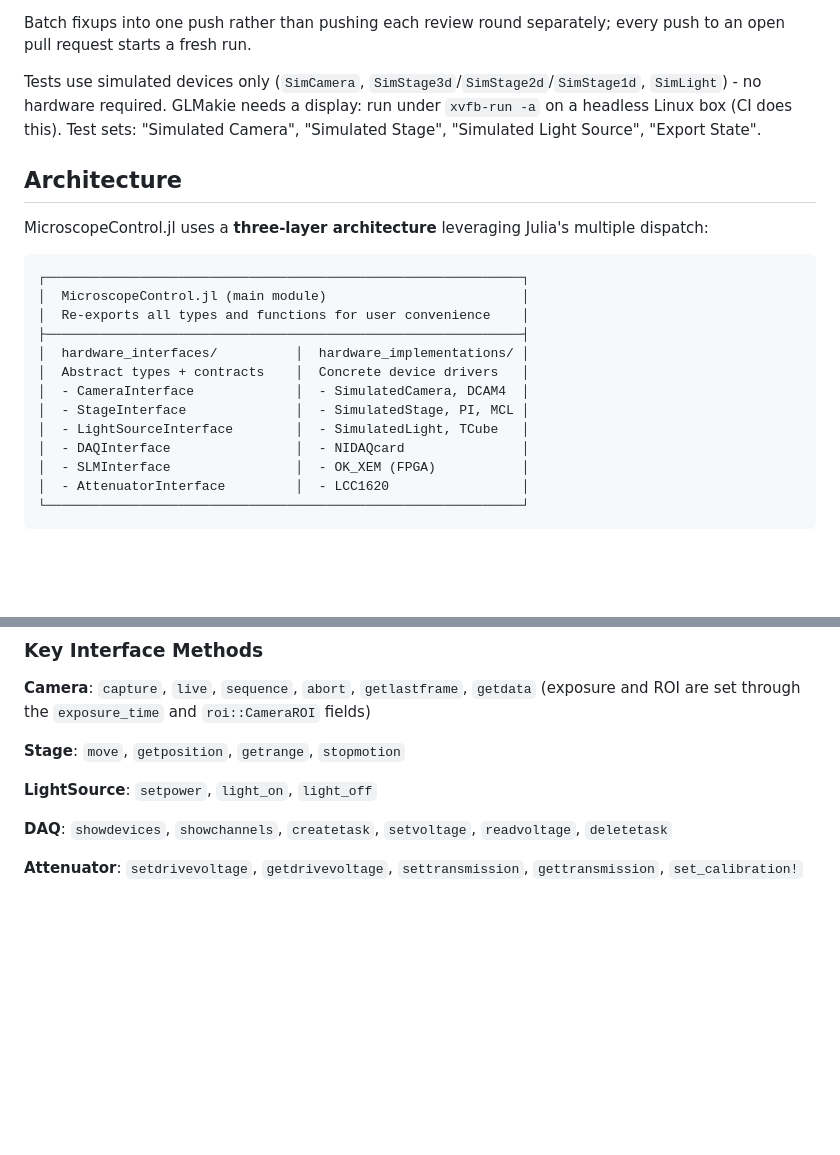
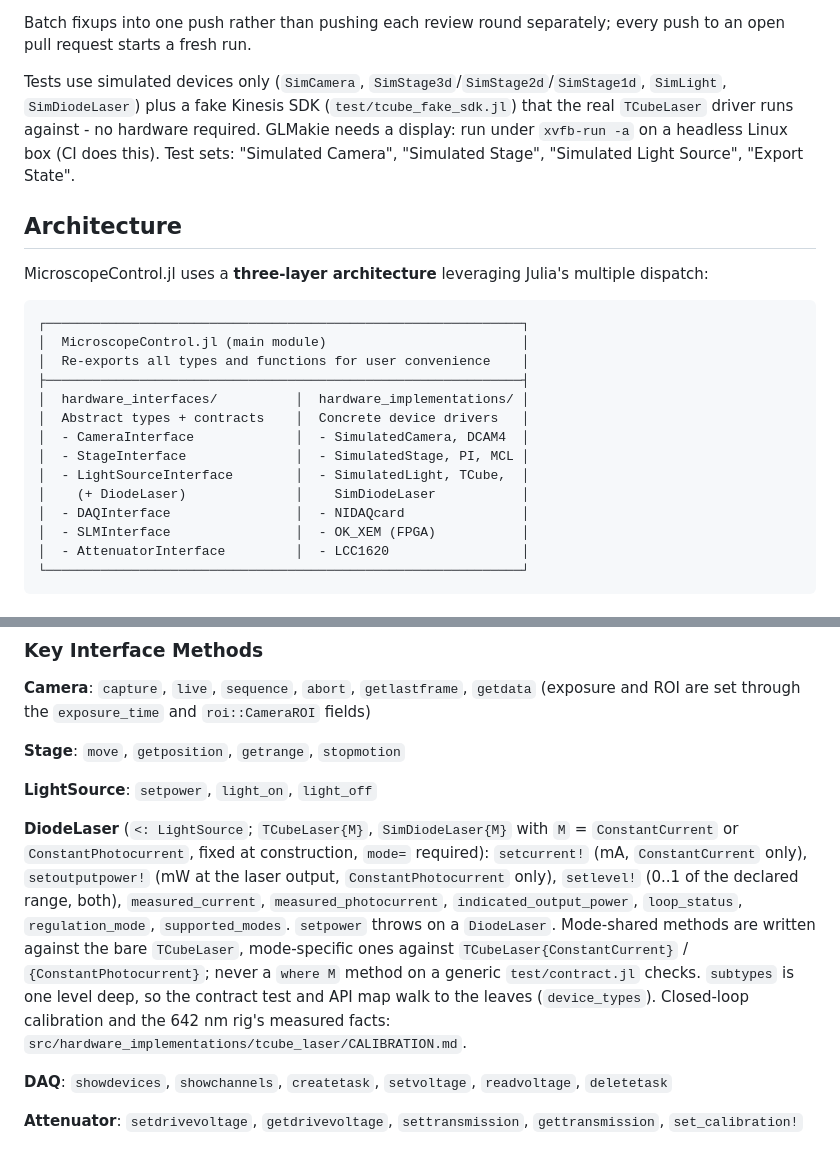
Before and after one commit to LidkeLab/MicroscopeControl.jl, a Markdown page: CLAUDE.md, 2 parts joined by grey strips. Rendered like a GitHub page; blank space fills up the shorter version.

Commit message:
CLAUDE.md: DiodeLaser, the two regulation modes, SimDiodeLaser and the fake SDK
Co-Authored-By: Claude Fable 5.1 <noreply@anthropic.com>

```diff
--- a/CLAUDE.md
+++ b/CLAUDE.md
@@ -49,7 +49,7 @@ What CI actually runs, deliberately thin (`.github/workflows/CI.yml`):
 Batch fixups into one push rather than pushing each review round separately;
 every push to an open pull request starts a fresh run.
 
-Tests use simulated devices only (`SimCamera`, `SimStage3d`/`SimStage2d`/`SimStage1d`, `SimLight`) - no hardware required. GLMakie needs a display: run under `xvfb-run -a` on a headless Linux box (CI does this). Test sets: "Simulated Camera", "Simulated Stage", "Simulated Light Source", "Export State".
+Tests use simulated devices only (`SimCamera`, `SimStage3d`/`SimStage2d`/`SimStage1d`, `SimLight`, `SimDiodeLaser`) plus a fake Kinesis SDK (`test/tcube_fake_sdk.jl`) that the real `TCubeLaser` driver runs against - no hardware required. GLMakie needs a display: run under `xvfb-run -a` on a headless Linux box (CI does this). Test sets: "Simulated Camera", "Simulated Stage", "Simulated Light Source", "Export State".
 
 ## Architecture
 
@@ -64,7 +64,8 @@ MicroscopeControl.jl uses a **three-layer architecture** leveraging Julia's mult
 │  Abstract types + contracts    │  Concrete device drivers   │
 │  - CameraInterface             │  - SimulatedCamera, DCAM4  │
 │  - StageInterface              │  - SimulatedStage, PI, MCL │
-│  - LightSourceInterface        │  - SimulatedLight, TCube   │
+│  - LightSourceInterface        │  - SimulatedLight, TCube,  │
+│    (+ DiodeLaser)              │    SimDiodeLaser           │
 │  - DAQInterface                │  - NIDAQcard               │
 │  - SLMInterface                │  - OK_XEM (FPGA)           │
 │  - AttenuatorInterface         │  - LCC1620                 │
@@ -100,6 +101,8 @@ Interfaces define method signatures with throwing `error("<name> not implemented
 **Stage**: `move`, `getposition`, `getrange`, `stopmotion`
 
 **LightSource**: `setpower`, `light_on`, `light_off`
+
+**DiodeLaser** (`<: LightSource`; `TCubeLaser{M}`, `SimDiodeLaser{M}` with `M` = `ConstantCurrent` or `ConstantPhotocurrent`, fixed at construction, `mode=` required): `setcurrent!` (mA, `ConstantCurrent` only), `setoutputpower!` (mW at the laser output, `ConstantPhotocurrent` only), `setlevel!` (0..1 of the declared range, both), `measured_current`, `measured_photocurrent`, `indicated_output_power`, `loop_status`, `regulation_mode`, `supported_modes`. `setpower` throws on a `DiodeLaser`. Mode-shared methods are written against the bare `TCubeLaser`, mode-specific ones against `TCubeLaser{ConstantCurrent}` / `{ConstantPhotocurrent}`; never a `where M` method on a generic `test/contract.jl` checks. `subtypes` is one level deep, so the contract test and API map walk to the leaves (`device_types`). Closed-loop calibration and the 642 nm rig's measured facts: `src/hardware_implementations/tcube_laser/CALIBRATION.md`.
 
 **DAQ**: `showdevices`, `showchannels`, `createtask`, `setvoltage`, `readvoltage`, `deletetask`
 
```
